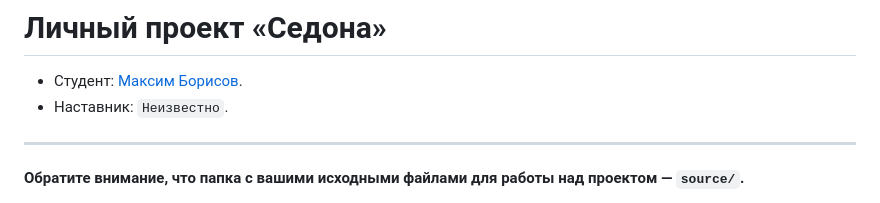
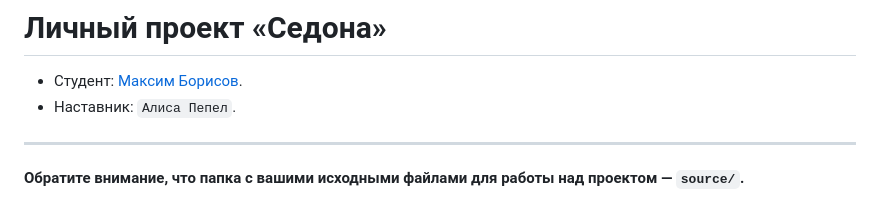
Before and after one commit to htmlacademy-adaptive/2132761-sedona-28, a Markdown page: Readme.md, the part around the change. Rendered like a GitHub page.

Commit message:
Добавляет наставника в readme.md

```diff
--- a/Readme.md
+++ b/Readme.md
@@ -1,7 +1,7 @@
 # Личный проект «Седона»
 
 * Студент: [Максим Борисов](https://up.htmlacademy.ru/adaptive/28/user/2132761).
-* Наставник: `Неизвестно`.
+* Наставник: `Алиса Пепел`.
 
 ---
 
```
